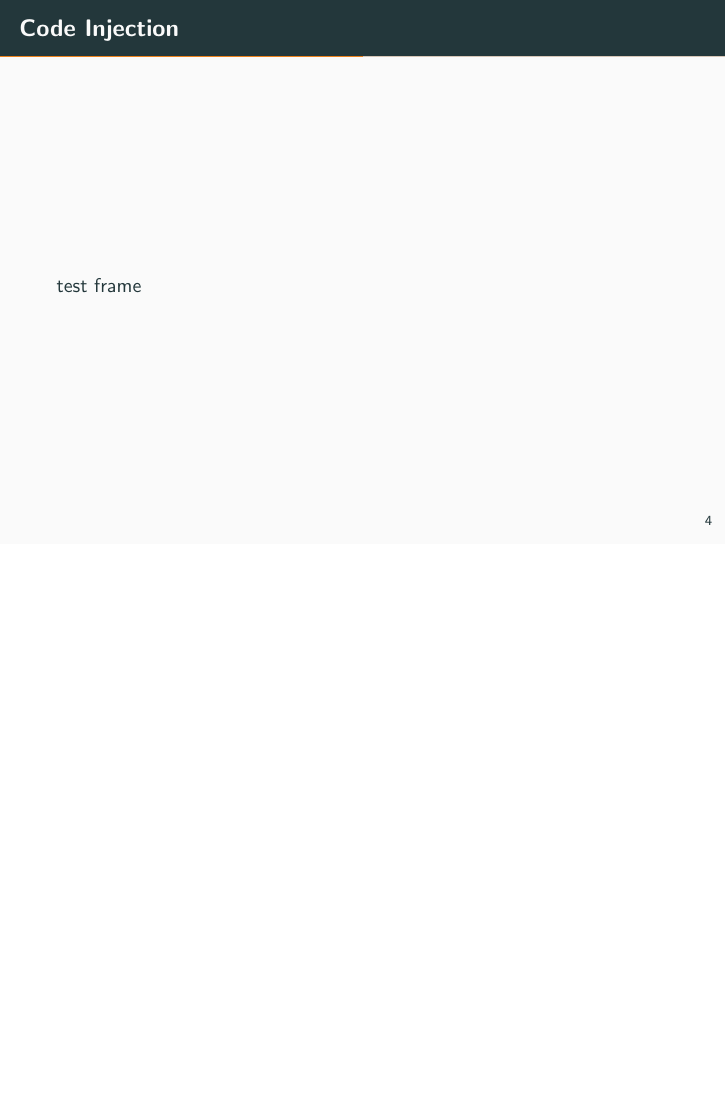
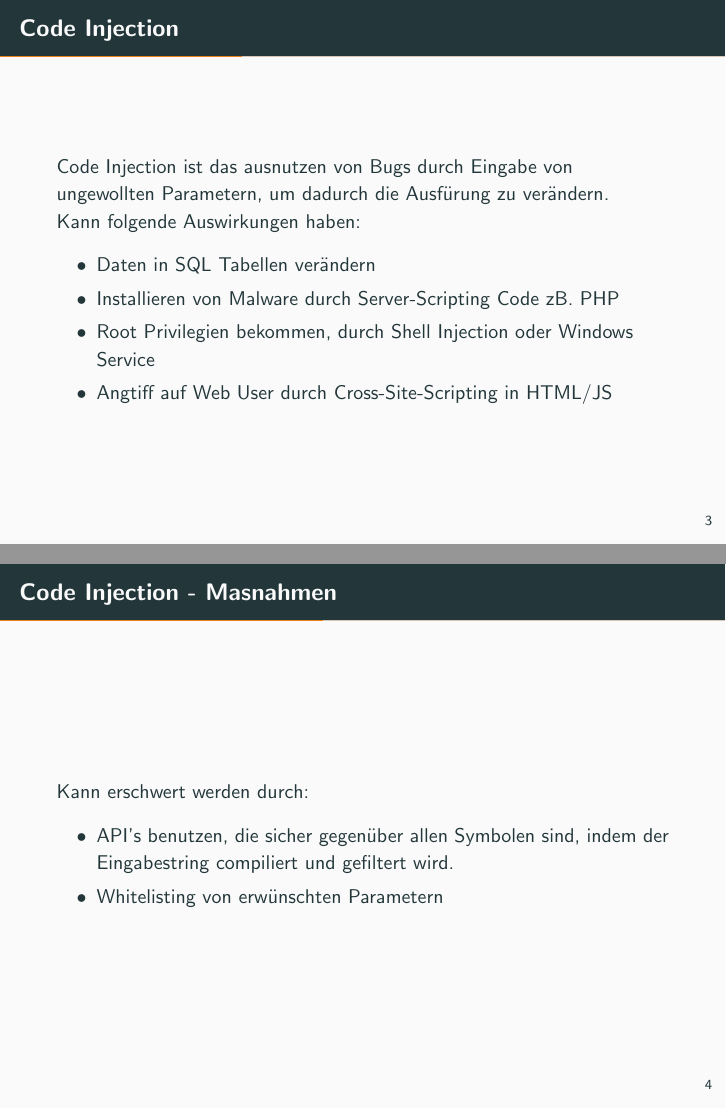
Before and after one commit to polis89/CryptoPS, LaTeX slides (presentation.tex): page 8 of 14 before the commit and pages 7 and 8 of 15 after it, the two joined at a grey line, the shorter picture padded with empty space. Compiled offline with pdfLaTeX.

Commit message:
code injetion

```diff
--- a/presentation.tex
+++ b/presentation.tex
@@ -54,11 +54,32 @@
 %----------------------------------------------------------------------------------------
 
 \section{Exploits}
+
+\begin{frame}[fragile]{Code Injection}
+  Code Injection ist das ausnutzen von Bugs durch Eingabe von ungewollten Parametern, um dadurch die Ausf\"urung zu ver\"andern.
+  \newline
+  Kann folgende Auswirkungen haben:
+  \begin{itemize}
+    \item Daten in SQL Tabellen verändern
+    \item Installieren von Malware durch Server-Scripting Code zB. PHP
+    \item Root Privilegien bekommen, durch Shell Injection oder Windows Service
+    \item Angtiff auf Web User durch Cross-Site-Scripting in HTML/JS
+  \end{itemize}
+\end{frame}
+
+\begin{frame}[fragile]{Code Injection - Masnahmen}
+  Kann erschwert werden durch:
+  \begin{itemize}
+    \item API's benutzen, die sicher gegen\"uber allen Symbolen sind, indem der Eingabestring compiliert und gefiltert wird.
+    \item Whitelisting von erw\"unschten Parametern
+  \end{itemize}
+\end{frame}
+
 \begin{frame}[fragile]{SQL Injection}
   test frame
 \end{frame}
 
-\begin{frame}[fragile]{Code Injection}
+\begin{frame}[fragile]{Cross Site Scripting}
   test frame
 \end{frame}
 
```
Also changed, not shown: presentation.pdf, presentation.tex (4 more changed lines).
